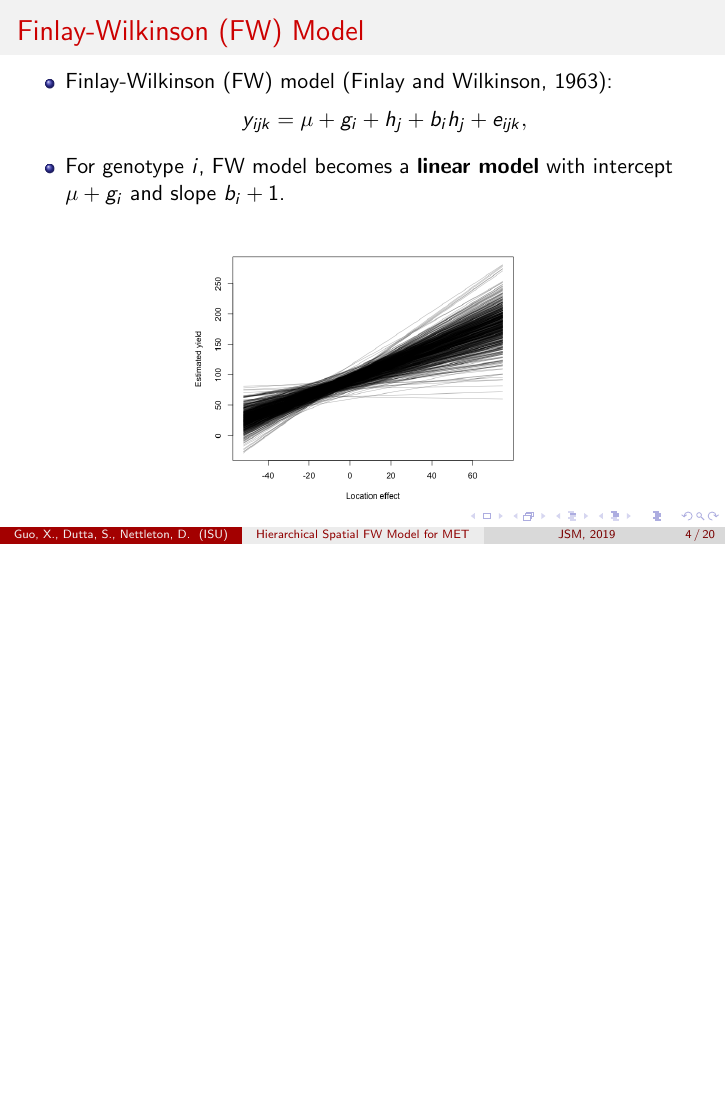
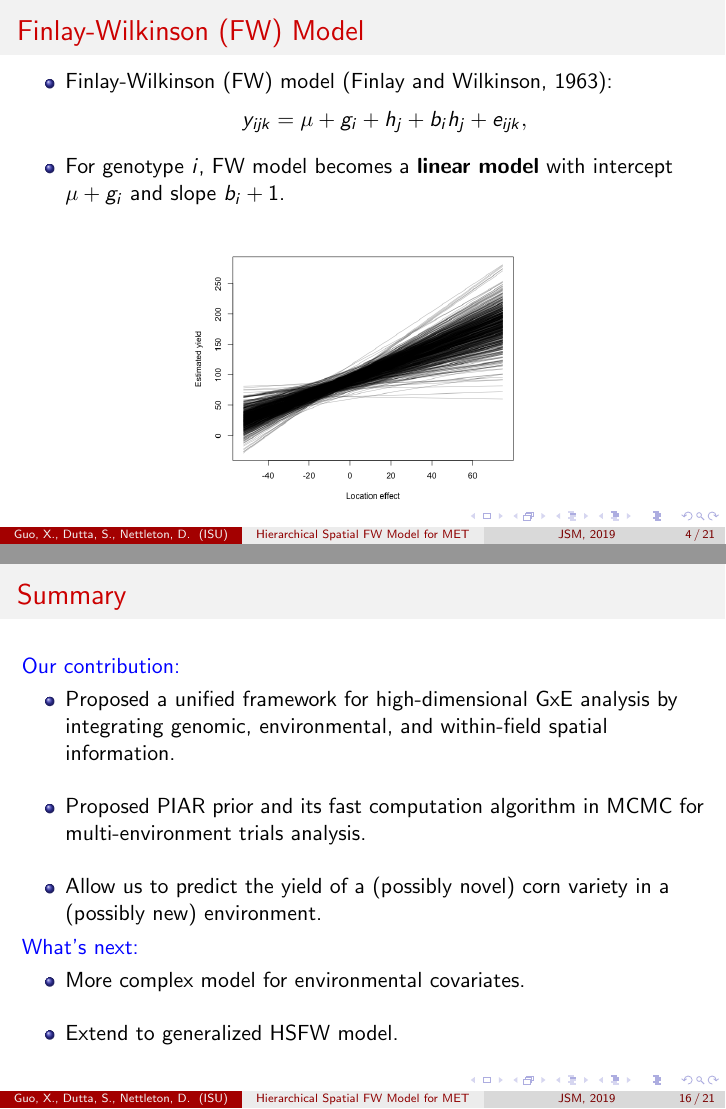
Before and after one commit to xingcheg/2019JSM, LaTeX slides (JSM-2019/jsm_2019_xingche.tex): page 5 of 25 before the commit and pages 4 and 20 of 25 after it, the two joined at a grey line, the shorter picture padded with empty space. Compiled offline with pdfLaTeX.

Commit message:
Add files via upload

```diff
--- a/JSM-2019/jsm_2019_xingche.tex
+++ b/JSM-2019/jsm_2019_xingche.tex
@@ -119,7 +119,7 @@
 \newcommand{\sT}{\mathrm{T}}
 \newcommand{\bZ}{\mathbf{Z}}
 \newcommand{\shalf}{\mbox{{\footnotesize$\frac{1}{2}$}}}
-
+\newcommand{\red}[1]{\textcolor{red}{#1}}
 
 
 \setbeamertemplate{theorems}[numbered]
@@ -203,7 +203,6 @@
 	$$y_{ijk} = \mu + g_i + h_j + b_i h_j + e_{ijk},$$
  \item For genotype $i$, FW model becomes a \textbf{linear model} with intercept $\mu + g_i$ and slope $b_i + 1 $.
 	\end{itemize}
-	\pause
 		\begin{figure}[H]
 		\centering
 		\includegraphics[width = 0.5\textwidth]{image8.png}
@@ -404,6 +403,25 @@ Level of spatial correlation vs performance of SFW model.
 
 
 
+\begin{frame}
+	\frametitle{Summary}
+\textcolor{blue}{Our contribution:}
+	\begin{itemize}
+	\item Proposed a unified framework for high-dimensional GxE analysis by integrating genomic, environmental, and within-field spatial information.
+	\item Proposed PIAR prior and its fast computation algorithm in MCMC for multi-environment trials analysis.
+	\item Allow us to predict the yield of a (possibly novel) corn variety in a (possibly new) environment.
+	\end{itemize}
+
+\textcolor{blue}{What's next:}
+		\begin{itemize}
+	\item More complex model for environmental covariates.
+	\item Extend to generalized HSFW model.
+	\end{itemize}
+
+\end{frame}
+
+
+
 
 
 
```
Also changed, not shown: JSM-2019/jsm_2019_xingche.pdf, JSM-2019/jsm_2019_xingche.tex (4 more changed lines), 4 other files.
